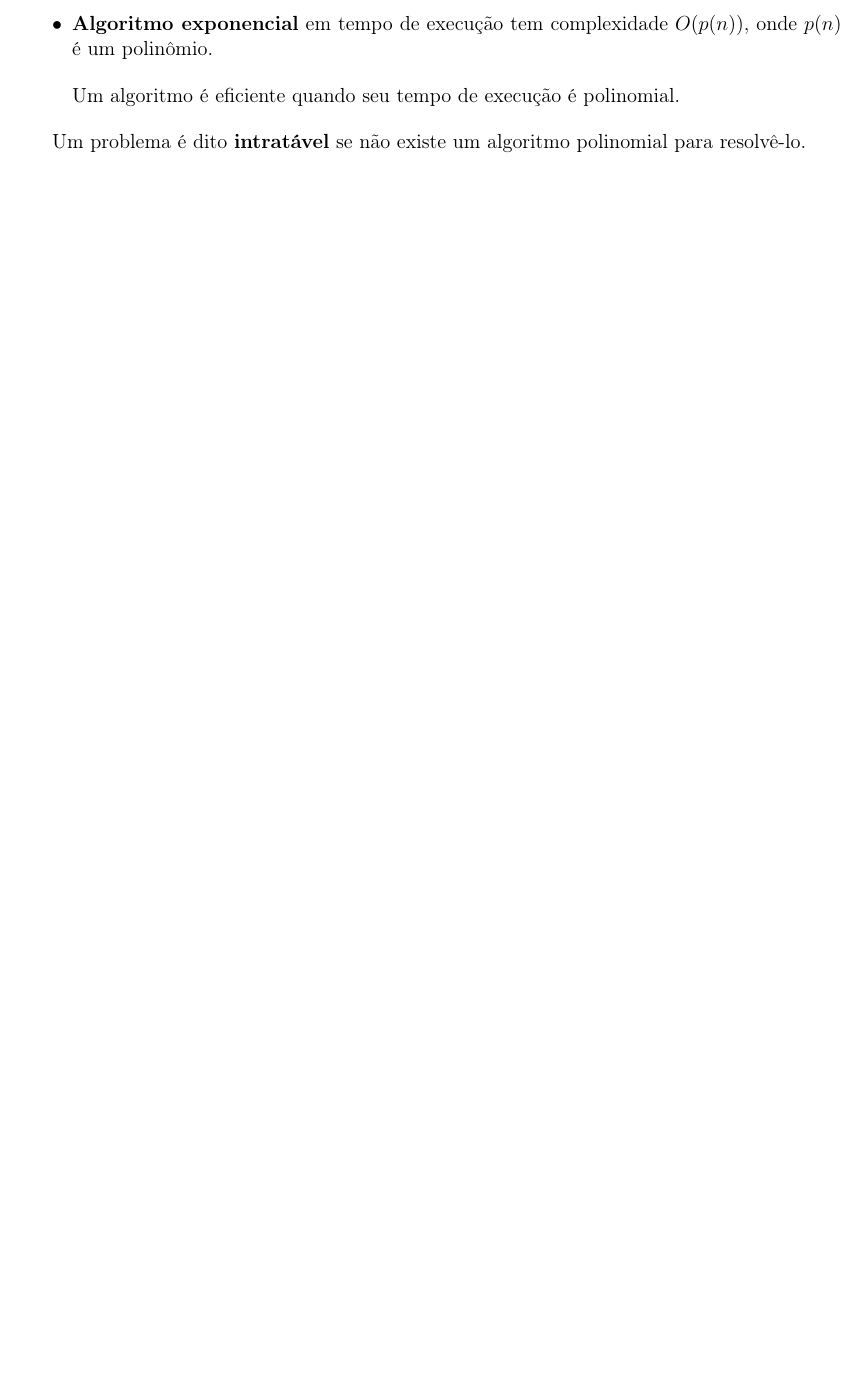
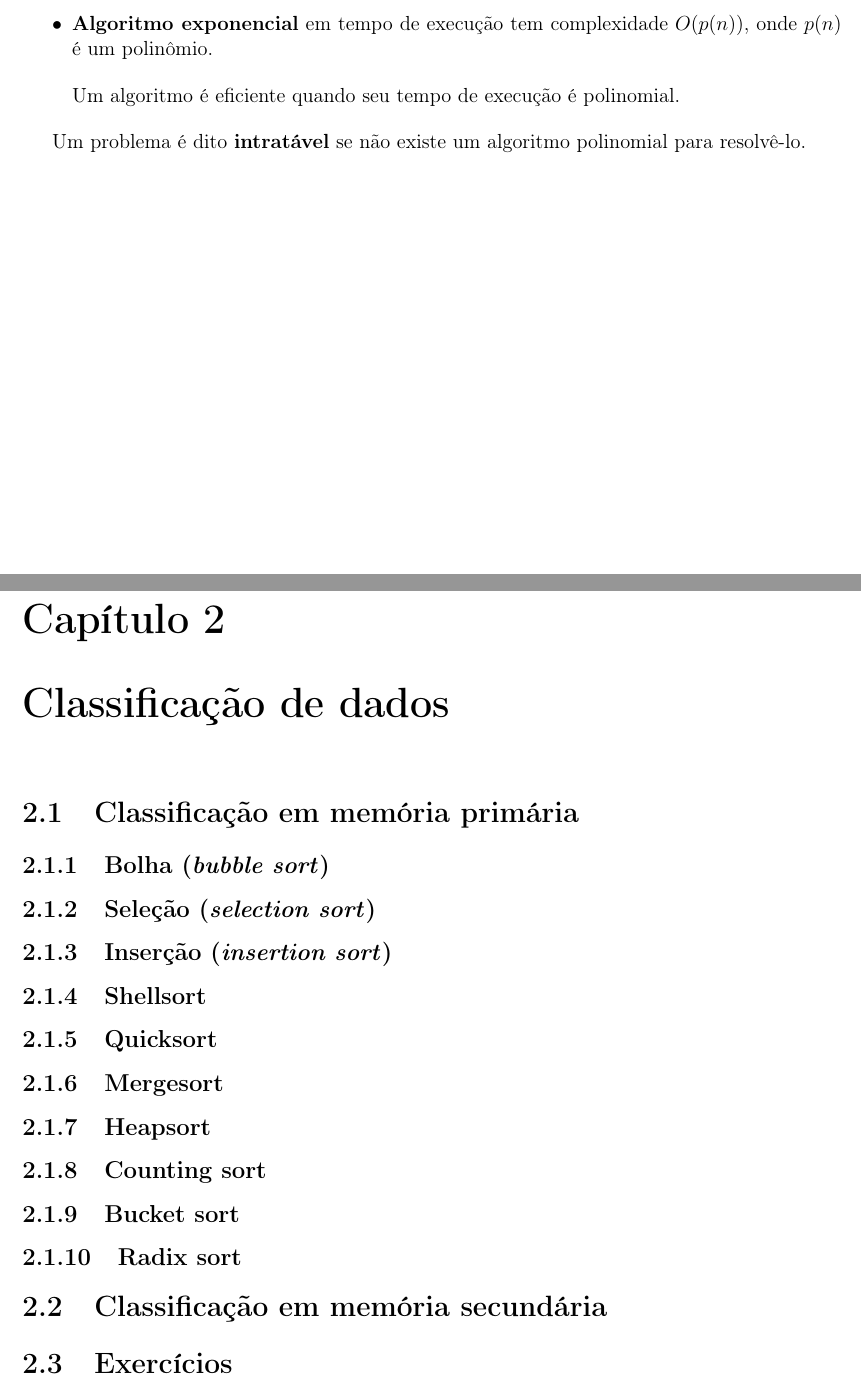
Before and after one commit to joao-lima/notas-de-aula-POD-UFSM, a LaTeX document (notas-de-aula-POD-2015/notas-pod-2015.tex, which reads notas-de-aula-POD-2015/aulas/aula03.tex): part of page 8 of 8 before the commit and two parts of pages 8 and 9 of 9 after it, the two joined at a grey line, cut so that both start at the same text, the shorter picture padded with empty space. Compiled offline with pdfLaTeX.

Commit message:
Algos de ordenação.

```diff
--- a/notas-de-aula-POD-2015/aulas/aula03.tex
+++ b/notas-de-aula-POD-2015/aulas/aula03.tex
@@ -1,3 +1,45 @@
 %%%%%%%%%%%%%%%%%%%%%%%%%%%%%%%%%%%%%%%%%%%%%%%%%%%%%%%%%%%%%%%%%%%%%%%%%%%%%%%
-\section{Ordenação interna}
+\chapter{Classificação de dados}
 %%%%%%%%%%%%%%%%%%%%%%%%%%%%%%%%%%%%%%%%%%%%%%%%%%%%%%%%%%%%%%%%%%%%%%%%%%%%%%%
+
+%%%%%%%%%%%%%%%%%%%%%%%%%%%%%%%%%%%%%%%%%%%%%%%%%%%%%%%%%%%%%%%%%%%%%%%%%%%%%%%
+\section{Classificação em memória primária}
+%%%%%%%%%%%%%%%%%%%%%%%%%%%%%%%%%%%%%%%%%%%%%%%%%%%%%%%%%%%%%%%%%%%%%%%%%%%%%%%
+
+%%%%%%%%%%%%%%%%%%%%%%%%%%%%%%%%%%%%%%%%%%%%%%%%%%%%%%%%%%%%%%%%%%%%%%%%%%%%%%%
+\subsection{Bolha (\emph{bubble sort})}
+
+%%%%%%%%%%%%%%%%%%%%%%%%%%%%%%%%%%%%%%%%%%%%%%%%%%%%%%%%%%%%%%%%%%%%%%%%%%%%%%%
+\subsection{Seleção (\emph{selection sort})}
+
+%%%%%%%%%%%%%%%%%%%%%%%%%%%%%%%%%%%%%%%%%%%%%%%%%%%%%%%%%%%%%%%%%%%%%%%%%%%%%%%
+\subsection{Inserção (\emph{insertion sort})}
+
+%%%%%%%%%%%%%%%%%%%%%%%%%%%%%%%%%%%%%%%%%%%%%%%%%%%%%%%%%%%%%%%%%%%%%%%%%%%%%%%
+\subsection{Shellsort}
+
+%%%%%%%%%%%%%%%%%%%%%%%%%%%%%%%%%%%%%%%%%%%%%%%%%%%%%%%%%%%%%%%%%%%%%%%%%%%%%%%
+\subsection{Quicksort}
+
+%%%%%%%%%%%%%%%%%%%%%%%%%%%%%%%%%%%%%%%%%%%%%%%%%%%%%%%%%%%%%%%%%%%%%%%%%%%%%%%
+\subsection{Mergesort}
+
+%%%%%%%%%%%%%%%%%%%%%%%%%%%%%%%%%%%%%%%%%%%%%%%%%%%%%%%%%%%%%%%%%%%%%%%%%%%%%%%
+\subsection{Heapsort}
+
+%%%%%%%%%%%%%%%%%%%%%%%%%%%%%%%%%%%%%%%%%%%%%%%%%%%%%%%%%%%%%%%%%%%%%%%%%%%%%%%
+\subsection{Counting sort}
+
+%%%%%%%%%%%%%%%%%%%%%%%%%%%%%%%%%%%%%%%%%%%%%%%%%%%%%%%%%%%%%%%%%%%%%%%%%%%%%%%
+\subsection{Bucket sort}
+
+%%%%%%%%%%%%%%%%%%%%%%%%%%%%%%%%%%%%%%%%%%%%%%%%%%%%%%%%%%%%%%%%%%%%%%%%%%%%%%%
+\subsection{Radix sort}
+
+%%%%%%%%%%%%%%%%%%%%%%%%%%%%%%%%%%%%%%%%%%%%%%%%%%%%%%%%%%%%%%%%%%%%%%%%%%%%%%%
+\section{Classificação em memória secundária}
+%%%%%%%%%%%%%%%%%%%%%%%%%%%%%%%%%%%%%%%%%%%%%%%%%%%%%%%%%%%%%%%%%%%%%%%%%%%%%%%
+
+%%%%%%%%%%%%%%%%%%%%%%%%%%%%%%%%%%%%%%%%%%%%%%%%%%%%%%%%%%%%%%%%%%%%%%%%%%%%%%%
+\section{Exercícios}
+%%%%%%%%%%%%%%%%%%%%%%%%%%%%%%%%%%%%%%%%%%%%%%%%%%%%%%%%%%%%%%%%%%%%%%%%%%%%%%%
```
Also changed, not shown: notas-de-aula-POD-2015/notas-pod-2015.tex (+1 -1 lines).
